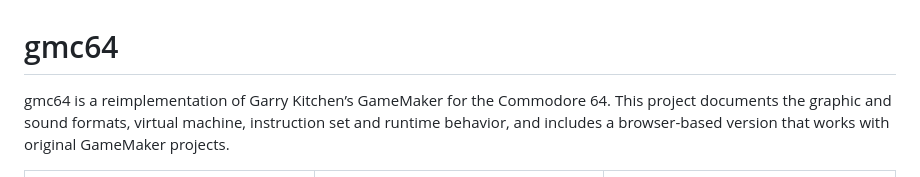
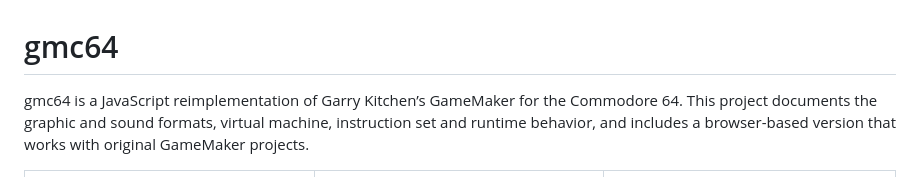
Before and after one commit to needlestack/gmc64, a Markdown page: README.md, the part around the change. Rendered like a GitHub page.

```diff
--- a/README.md
+++ b/README.md
@@ -1,6 +1,6 @@
 # gmc64
 
-gmc64 is a reimplementation of Garry Kitchen’s GameMaker for the Commodore 64. This project documents the graphic and sound formats, virtual machine, instruction set and runtime behavior, and includes a browser-based version that works with original GameMaker projects.
+gmc64 is a JavaScript reimplementation of Garry Kitchen’s GameMaker for the Commodore 64. This project documents the graphic and sound formats, virtual machine, instruction set and runtime behavior, and includes a browser-based version that works with original GameMaker projects.
 
 <table>
   <tr>
```
